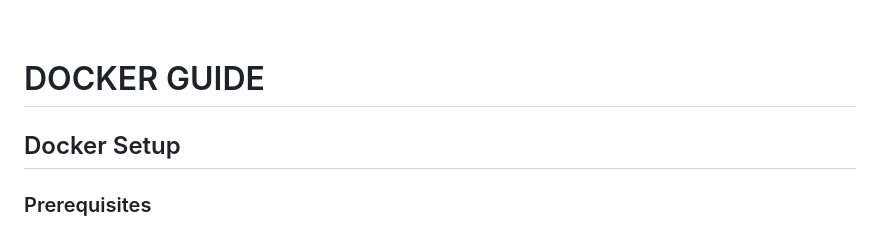
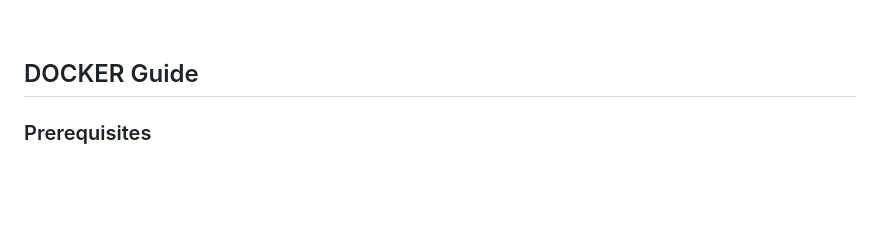
Before and after one commit to HFyilmaz/RAG_ENS491, a Markdown page: README.md, the part around one of its changes. Drawn GitHub-style; blank space fills up the shorter version.

```diff
--- a/README.md
+++ b/README.md
@@ -95,9 +81,7 @@ pip install -r requirements.txt
 
 <br>
 
-# DOCKER GUIDE
-
-## Docker Setup
+## DOCKER Guide
 
 ### Prerequisites
 1. Navigate to the directory containing `docker-compose.yml`
```
Also changed, not shown: other parts of README.md (+20 -35 lines).
